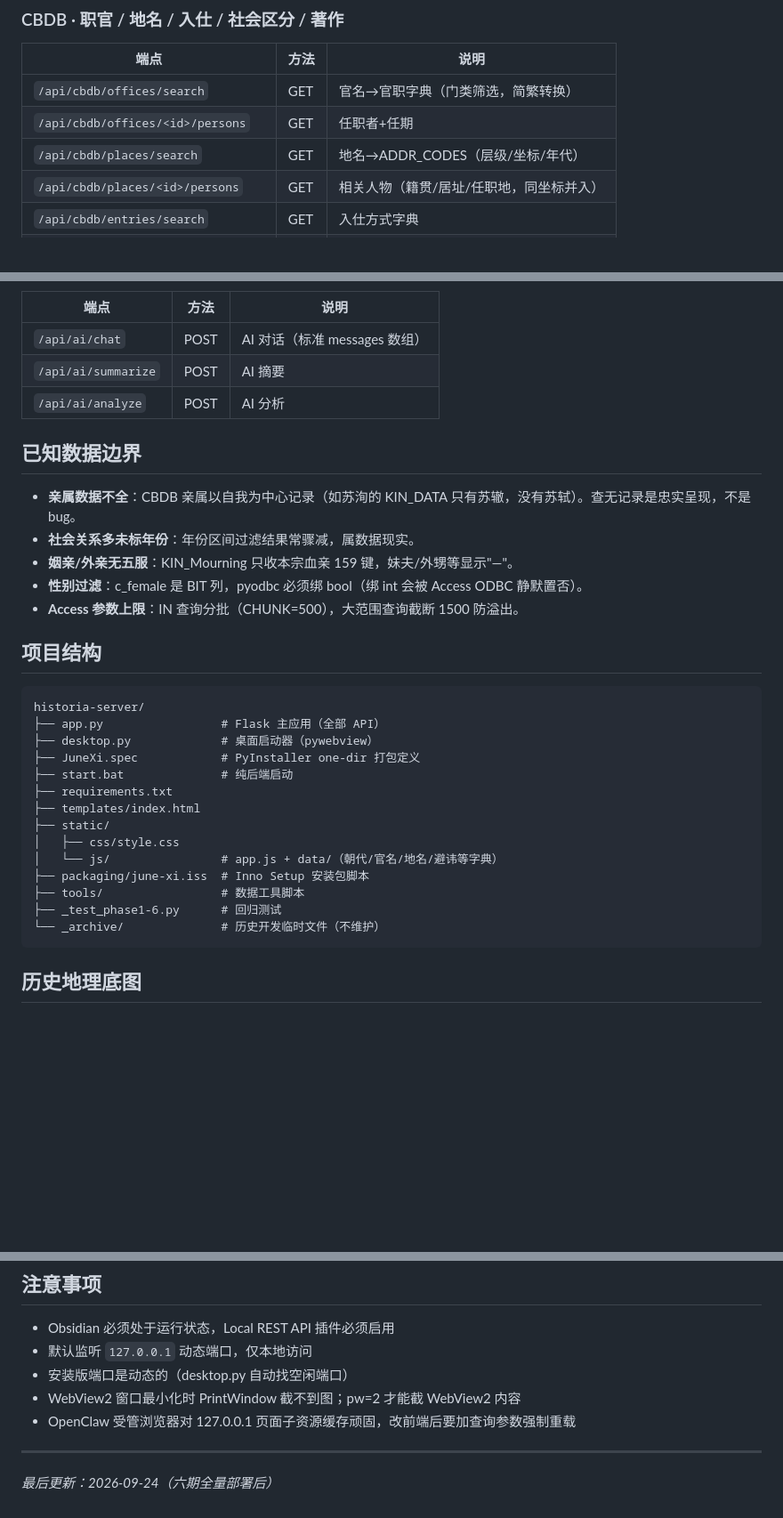
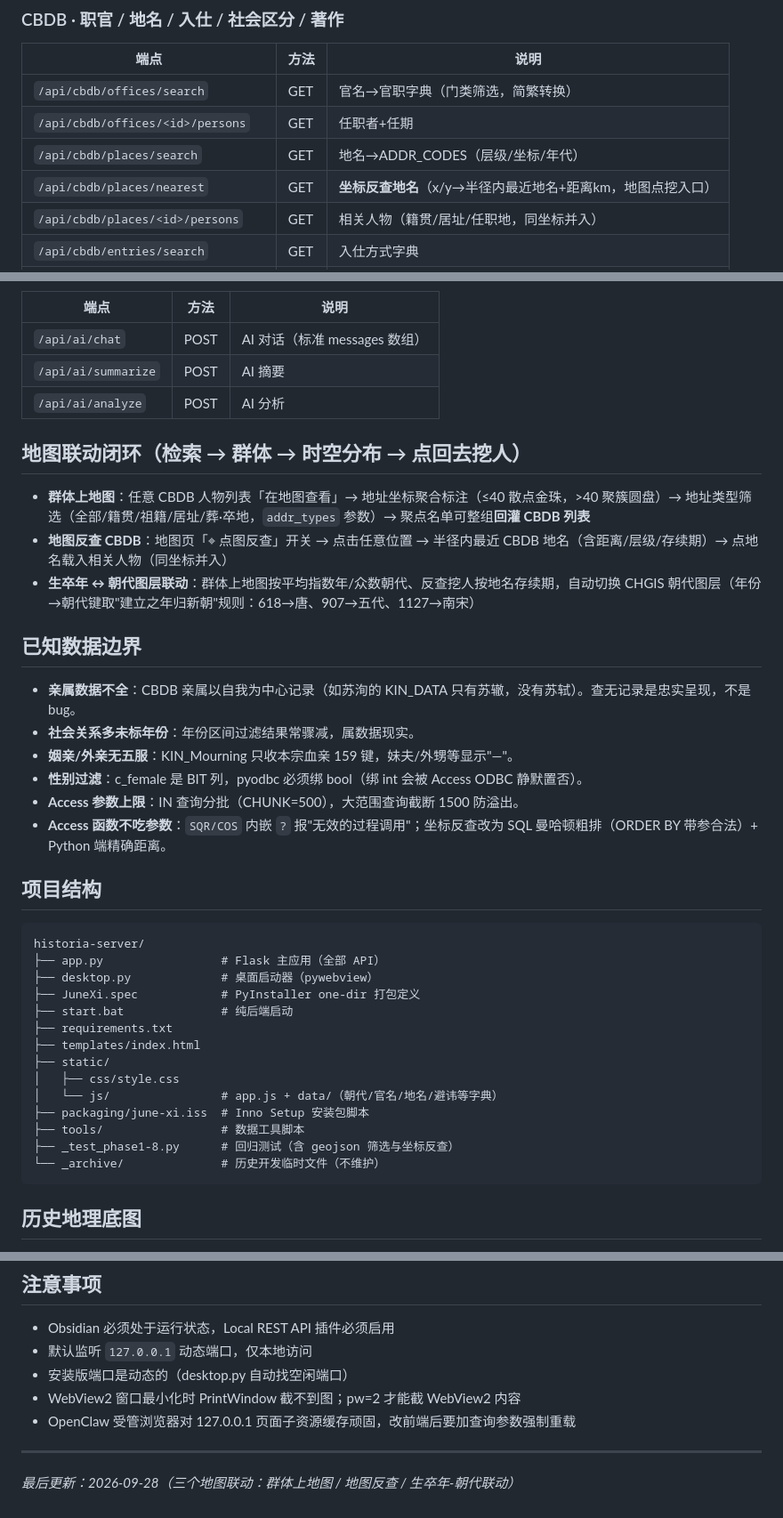
Before and after one commit to Kormont-Chiang/junexi, a Markdown page: README.md, 3 parts joined by grey strips. Shown at 89% size. Rendered like a GitHub page; blank space fills up the shorter version.

Commit message:
README: +places/nearest route, map-linkage closed-loop section, Access-no-param-functions caveat, test files up to phase8

````diff
--- a/README.md
+++ b/README.md
@@ -93,6 +93,7 @@ venv\Scripts\python.exe _test_phase6.py   # 四大窗体+群体 16 项
 | `/api/cbdb/offices/search` | GET | 官名→官职字典（门类筛选，简繁转换） |
 | `/api/cbdb/offices/<id>/persons` | GET | 任职者+任期 |
 | `/api/cbdb/places/search` | GET | 地名→ADDR_CODES（层级/坐标/年代） |
+| `/api/cbdb/places/nearest` | GET | **坐标反查地名**（x/y→半径内最近地名+距离km，地图点挖入口） |
 | `/api/cbdb/places/<id>/persons` | GET | 相关人物（籍贯/居址/任职地，同坐标并入） |
 | `/api/cbdb/entries/search` | GET | 入仕方式字典 |
 | `/api/cbdb/entries/<code>/persons` | GET | 该入仕方式的人物 |
@@ -148,6 +149,12 @@ venv\Scripts\python.exe _test_phase6.py   # 四大窗体+群体 16 项
 | `/api/ai/summarize` | POST | AI 摘要 |
 | `/api/ai/analyze` | POST | AI 分析 |
 
+## 地图联动闭环（检索 → 群体 → 时空分布 → 点回去挖人）
+
+- **群体上地图**：任意 CBDB 人物列表「在地图查看」→ 地址坐标聚合标注（≤40 散点金珠，>40 聚簇圆盘）→ 地址类型筛选（全部/籍贯/祖籍/居址/葬·卒地，`addr_types` 参数）→ 聚点名单可整组**回灌 CBDB 列表**
+- **地图反查 CBDB**：地图页「⌖ 点图反查」开关 → 点击任意位置 → 半径内最近 CBDB 地名（含距离/层级/存续期）→ 点地名载入相关人物（同坐标并入）
+- **生卒年 ↔ 朝代图层联动**：群体上地图按平均指数年/众数朝代、反查挖人按地名存续期，自动切换 CHGIS 朝代图层（年份→朝代键取"建立之年归新朝"规则：618→唐、907→五代、1127→南宋）
+
 ## 已知数据边界
 
 - **亲属数据不全**：CBDB 亲属以自我为中心记录（如苏洵的 KIN_DATA 只有苏辙，没有苏轼）。查无记录是忠实呈现，不是 bug。
@@ -155,6 +162,7 @@ venv\Scripts\python.exe _test_phase6.py   # 四大窗体+群体 16 项
 - **姻亲/外亲无五服**：KIN_Mourning 只收本宗血亲 159 键，妹夫/外甥等显示"—"。
 - **性别过滤**：c_female 是 BIT 列，pyodbc 必须绑 bool（绑 int 会被 Access ODBC 静默置否）。
 - **Access 参数上限**：IN 查询分批（CHUNK=500），大范围查询截断 1500 防溢出。
+- **Access 函数不吃参数**：`SQR/COS` 内嵌 `?` 报"无效的过程调用"；坐标反查改为 SQL 曼哈顿粗排（ORDER BY 带参合法）+ Python 端精确距离。
 
 ## 项目结构
 
@@ -171,7 +179,7 @@ historia-server/
 │   └── js/                # app.js + data/（朝代/官名/地名/避讳等字典）
 ├── packaging/june-xi.iss  # Inno Setup 安装包脚本
 ├── tools/                 # 数据工具脚本
-├── _test_phase1-6.py      # 回归测试
+├── _test_phase1-8.py      # 回归测试（含 geojson 筛选与坐标反查）
 └── _archive/              # 历史开发临时文件（不维护）
 ```
 
@@ -191,4 +199,4 @@ historia-server/
 
 ---
 
-*最后更新：2026-09-24（六期全量部署后）*
+*最后更新：2026-09-28（三个地图联动：群体上地图 / 地图反查 / 生卒年-朝代联动）*
````
